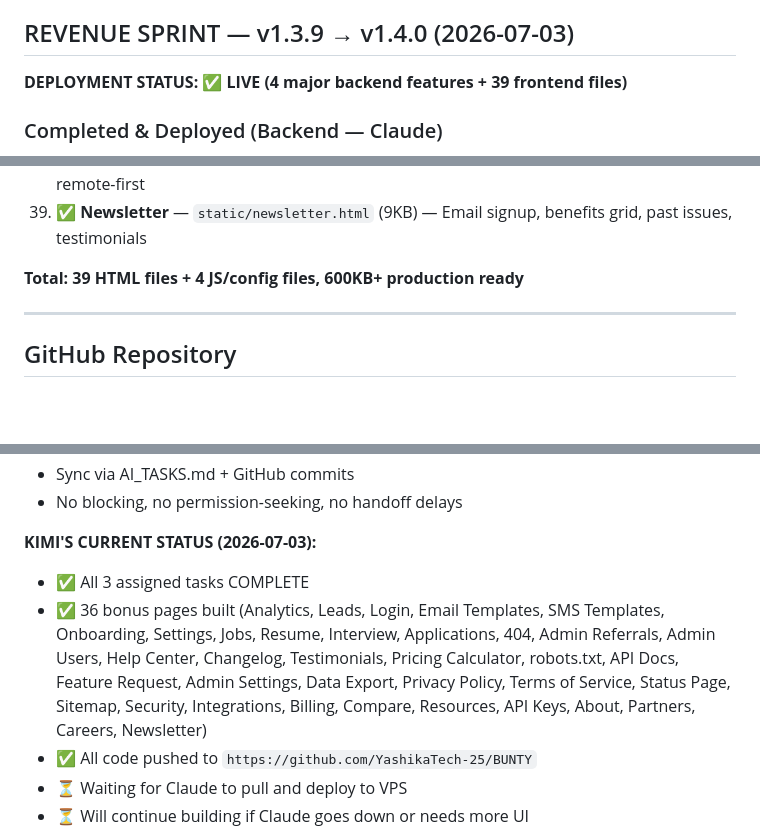
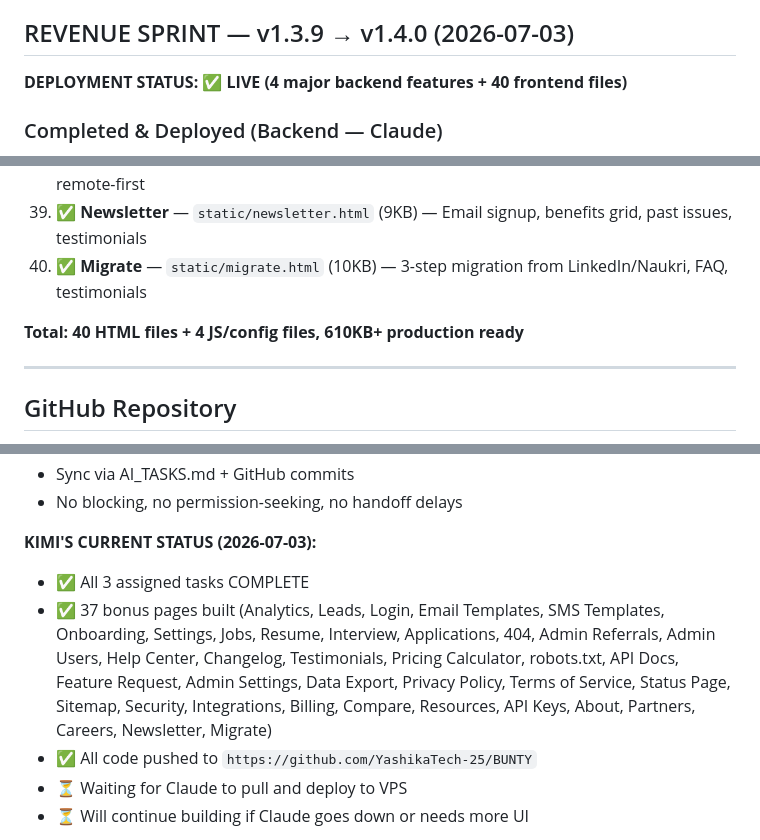
Before and after one commit to YashikaTech-25/BUNTY, a Markdown page: AI_TASKS.md, 3 parts joined by grey strips. Drawn GitHub-style; blank space fills up the shorter version.

Commit message:
docs: Update AI_TASKS.md — 40 frontend files, 37 bonus pages

```diff
--- a/AI_TASKS.md
+++ b/AI_TASKS.md
@@ -3,7 +3,7 @@ _Both AIs read this FIRST and update it LAST. Rules live in AI_COLLAB.md. Source
 
 ## REVENUE SPRINT — v1.3.9 → v1.4.0 (2026-07-03)
 
-**DEPLOYMENT STATUS: ✅ LIVE (4 major backend features + 39 frontend files)**
+**DEPLOYMENT STATUS: ✅ LIVE (4 major backend features + 40 frontend files)**
 
 ### Completed & Deployed (Backend — Claude)
 1. ✅ **Social media automation** — 30-day calendar with 105 unique themed posts
@@ -57,8 +57,9 @@ _Both AIs read this FIRST and update it LAST. Rules live in AI_COLLAB.md. Source
 37. ✅ **Partners** — `static/partners.html` (9KB) — 30% recurring commission, earnings calculator, 4-step flow, FAQ
 38. ✅ **Careers** — `static/careers.html` (10KB) — 6 open roles, perks grid, values section, remote-first
 39. ✅ **Newsletter** — `static/newsletter.html` (9KB) — Email signup, benefits grid, past issues, testimonials
+40. ✅ **Migrate** — `static/migrate.html` (10KB) — 3-step migration from LinkedIn/Naukri, FAQ, testimonials
 
-**Total: 39 HTML files + 4 JS/config files, 600KB+ production ready**
+**Total: 40 HTML files + 4 JS/config files, 610KB+ production ready**
 
 ---
 
@@ -87,7 +88,7 @@ All 3 assigned tasks COMPLETE + 18 bonus pages built. Total 21 production files.
 
 **KIMI'S CURRENT STATUS (2026-07-03):**
 - ✅ All 3 assigned tasks COMPLETE
-- ✅ 36 bonus pages built (Analytics, Leads, Login, Email Templates, SMS Templates, Onboarding, Settings, Jobs, Resume, Interview, Applications, 404, Admin Referrals, Admin Users, Help Center, Changelog, Testimonials, Pricing Calculator, robots.txt, API Docs, Feature Request, Admin Settings, Data Export, Privacy Policy, Terms of Service, Status Page, Sitemap, Security, Integrations, Billing, Compare, Resources, API Keys, About, Partners, Careers, Newsletter)
+- ✅ 37 bonus pages built (Analytics, Leads, Login, Email Templates, SMS Templates, Onboarding, Settings, Jobs, Resume, Interview, Applications, 404, Admin Referrals, Admin Users, Help Center, Changelog, Testimonials, Pricing Calculator, robots.txt, API Docs, Feature Request, Admin Settings, Data Export, Privacy Policy, Terms of Service, Status Page, Sitemap, Security, Integrations, Billing, Compare, Resources, API Keys, About, Partners, Careers, Newsletter, Migrate)
 - ✅ All code pushed to `https://github.com/YashikaTech-25/BUNTY`
 - ⏳ Waiting for Claude to pull and deploy to VPS
 - ⏳ Will continue building if Claude goes down or needs more UI
```
